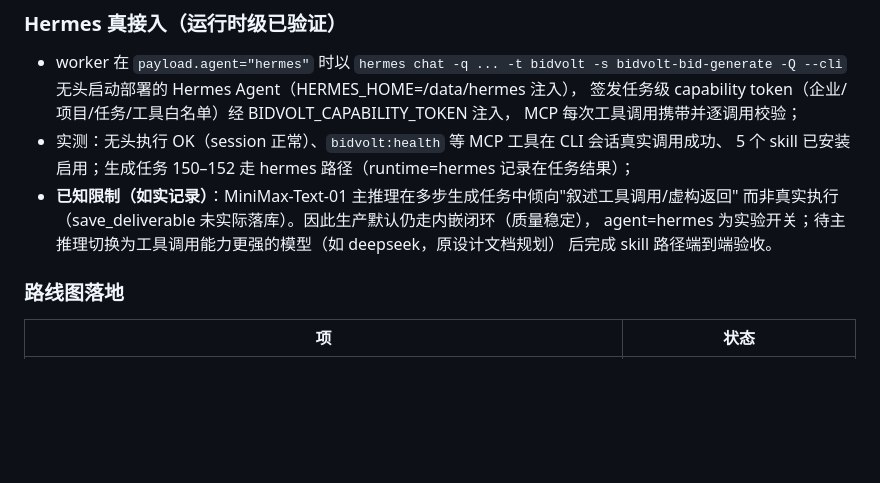
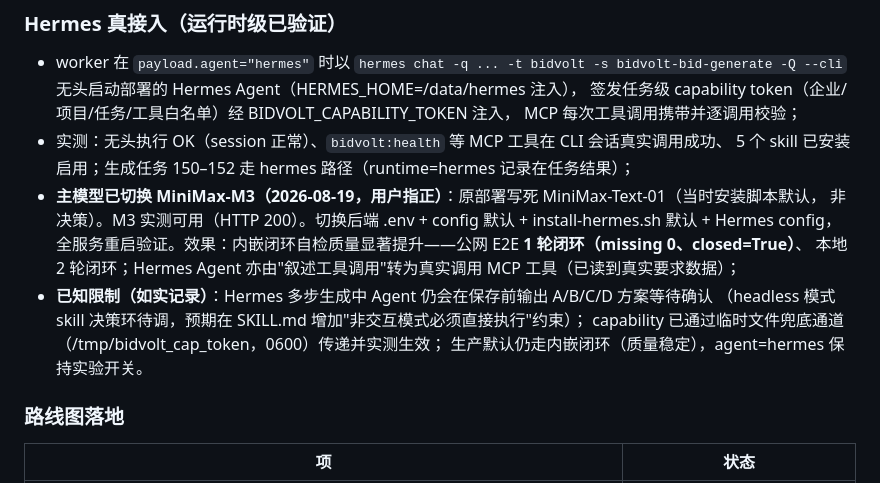
Before and after one commit to aotocode2026/BidVolt, a Markdown page: docs/issue12-hermes-举一反三.md, the part around the change. Drawn GitHub-style; blank space fills up the shorter version.

Commit message:
docs: M3 切换记录（用户指正）——公网 E2E 1 轮闭环、Hermes 真实调用 MCP 工具

```diff
--- a/docs/issue12-hermes-举一反三.md
+++ b/docs/issue12-hermes-举一反三.md
@@ -20,10 +20,14 @@
   MCP 每次工具调用携带并逐调用校验；
 - 实测：无头执行 OK（session 正常）、`bidvolt:health` 等 MCP 工具在 CLI 会话真实调用成功、
   5 个 skill 已安装启用；生成任务 150–152 走 hermes 路径（runtime=hermes 记录在任务结果）；
-- **已知限制（如实记录）**：MiniMax-Text-01 主推理在多步生成任务中倾向"叙述工具调用/虚构返回"
-  而非真实执行（save_deliverable 未实际落库）。因此生产默认仍走内嵌闭环（质量稳定），
-  agent=hermes 为实验开关；待主推理切换为工具调用能力更强的模型（如 deepseek，原设计文档规划）
-  后完成 skill 路径端到端验收。
+- **主模型已切换 MiniMax-M3（2026-08-19，用户指正）**：原部署写死 MiniMax-Text-01（当时安装脚本默认，
+  非决策）。M3 实测可用（HTTP 200）。切换后端 .env + config 默认 + install-hermes.sh 默认 + Hermes config，
+  全服务重启验证。效果：内嵌闭环自检质量显著提升——公网 E2E **1 轮闭环（missing 0、closed=True）**、
+  本地 2 轮闭环；Hermes Agent 亦由"叙述工具调用"转为真实调用 MCP 工具（已读到真实要求数据）；
+- **已知限制（如实记录）**：Hermes 多步生成中 Agent 仍会在保存前输出 A/B/C/D 方案等待确认
+  （headless 模式 skill 决策环待调，预期在 SKILL.md 增加"非交互模式必须直接执行"约束）；
+  capability 已通过临时文件兜底通道（/tmp/bidvolt_cap_token，0600）传递并实测生效；
+  生产默认仍走内嵌闭环（质量稳定），agent=hermes 保持实验开关。
 
 ### 路线图落地
 | 项 | 状态 |
```
